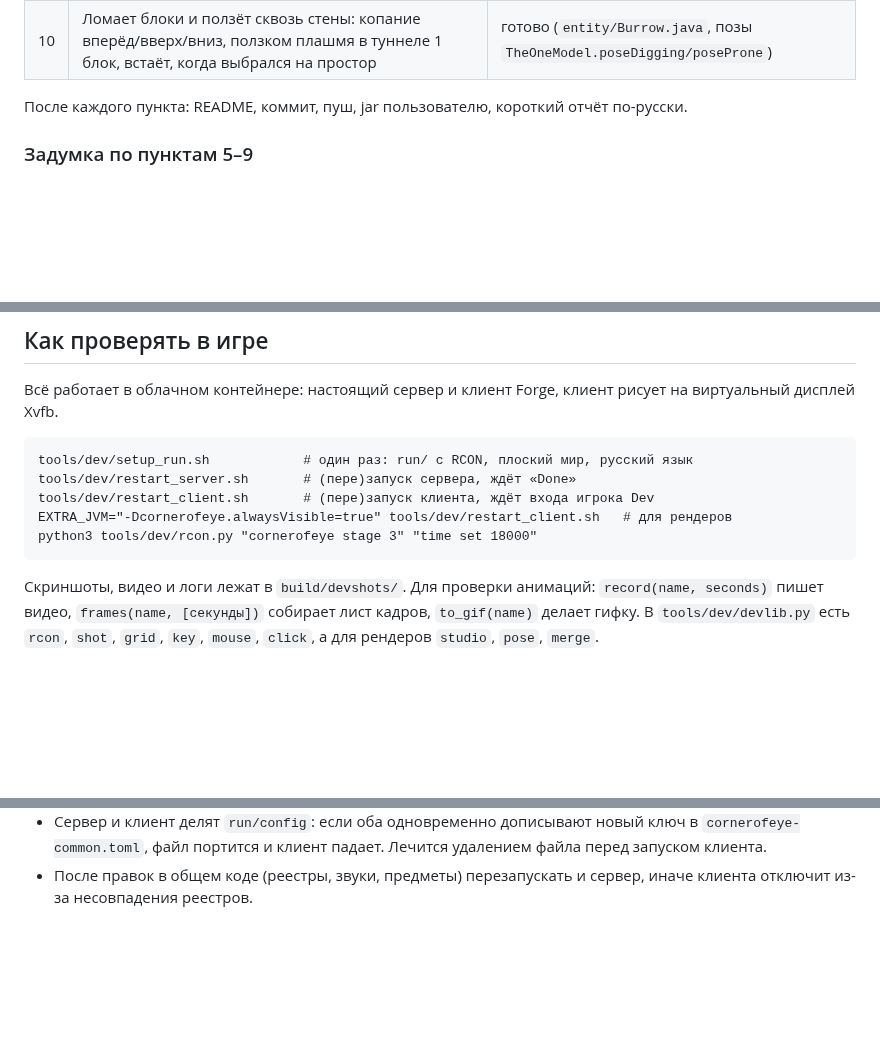
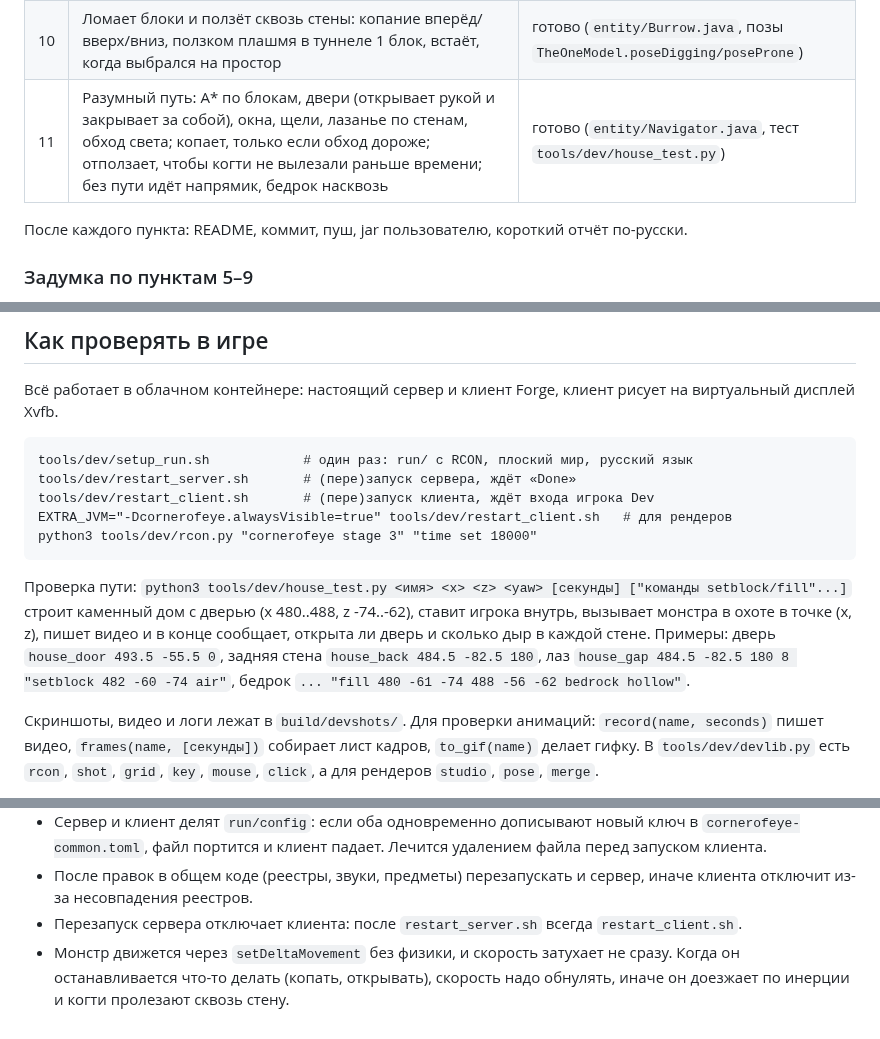
Before and after one commit to LaroPam/horror_ver1, a Markdown page: docs/DEVELOPMENT.md, 3 parts joined by grey strips. GitHub-like rendering; blank space fills up the shorter version.

````diff
--- a/docs/DEVELOPMENT.md
+++ b/docs/DEVELOPMENT.md
@@ -27,6 +27,7 @@
 | 8 | Финал (ночь последней поимки), эхо после изгнания, необязательное возвращение | готово |
 | 9 | Публикация: рендеры монстра (зелёный фон + `tools/chroma_key.py`) и промпты для генерации картинок | готово |
 | 10 | Ломает блоки и ползёт сквозь стены: копание вперёд/вверх/вниз, ползком плашмя в туннеле 1 блок, встаёт, когда выбрался на простор | готово (`entity/Burrow.java`, позы `TheOneModel.poseDigging/poseProne`) |
+| 11 | Разумный путь: A* по блокам, двери (открывает рукой и закрывает за собой), окна, щели, лазанье по стенам, обход света; копает, только если обход дороже; отползает, чтобы когти не вылезали раньше времени; без пути идёт напрямик, бедрок насквозь | готово (`entity/Navigator.java`, тест `tools/dev/house_test.py`) |
 
 После каждого пункта: README, коммит, пуш, jar пользователю, короткий отчёт по-русски.
 
@@ -50,6 +51,8 @@ EXTRA_JVM="-Dcornerofeye.alwaysVisible=true" tools/dev/restart_client.sh   # д
 python3 tools/dev/rcon.py "cornerofeye stage 3" "time set 18000"
 ```
 
+Проверка пути: `python3 tools/dev/house_test.py <имя> <x> <z> <yaw> [секунды] ["команды setblock/fill"...]` строит каменный дом с дверью (x 480..488, z -74..-62), ставит игрока внутрь, вызывает монстра в охоте в точке (x, z), пишет видео и в конце сообщает, открыта ли дверь и сколько дыр в каждой стене. Примеры: дверь `house_door 493.5 -55.5 0`, задняя стена `house_back 484.5 -82.5 180`, лаз `house_gap 484.5 -82.5 180 8 "setblock 482 -60 -74 air"`, бедрок `... "fill 480 -61 -74 488 -56 -62 bedrock hollow"`.
+
 Скриншоты, видео и логи лежат в `build/devshots/`. Для проверки анимаций: `record(name, seconds)` пишет видео, `frames(name, [секунды])` собирает лист кадров, `to_gif(name)` делает гифку. В `tools/dev/devlib.py` есть `rcon`, `shot`, `grid`, `key`, `mouse`, `click`, а для рендеров `studio`, `pose`, `merge`.
 
 Подводные камни:
@@ -62,3 +65,5 @@ python3 tools/dev/rcon.py "cornerofeye stage 3" "time set 18000"
 - Для рендеров: `DEV_SIZE=1920x1080` (Xvfb и окно клиента), `EXTRA_JVM="-Dcornerofeye.alwaysVisible=true"`, в `run/config/cornerofeye-client.toml` выключить `fog` и `screenEffects`. Конфиги менять записью в тот же файл, а не `sed -i`: наблюдатель Forge не замечает замену файла.
 - Сервер и клиент делят `run/config`: если оба одновременно дописывают новый ключ в `cornerofeye-common.toml`, файл портится и клиент падает. Лечится удалением файла перед запуском клиента.
 - После правок в общем коде (реестры, звуки, предметы) перезапускать и сервер, иначе клиента отключит из-за несовпадения реестров.
+- Перезапуск сервера отключает клиента: после `restart_server.sh` всегда `restart_client.sh`.
+- Монстр движется через `setDeltaMovement` без физики, и скорость затухает не сразу. Когда он останавливается что-то делать (копать, открывать), скорость надо обнулять, иначе он доезжает по инерции и когти пролезают сквозь стену.
````
Also changed, not shown: README.md (+16 -1 lines), docs/screenshots/pathing.png (added), 4 other files.
